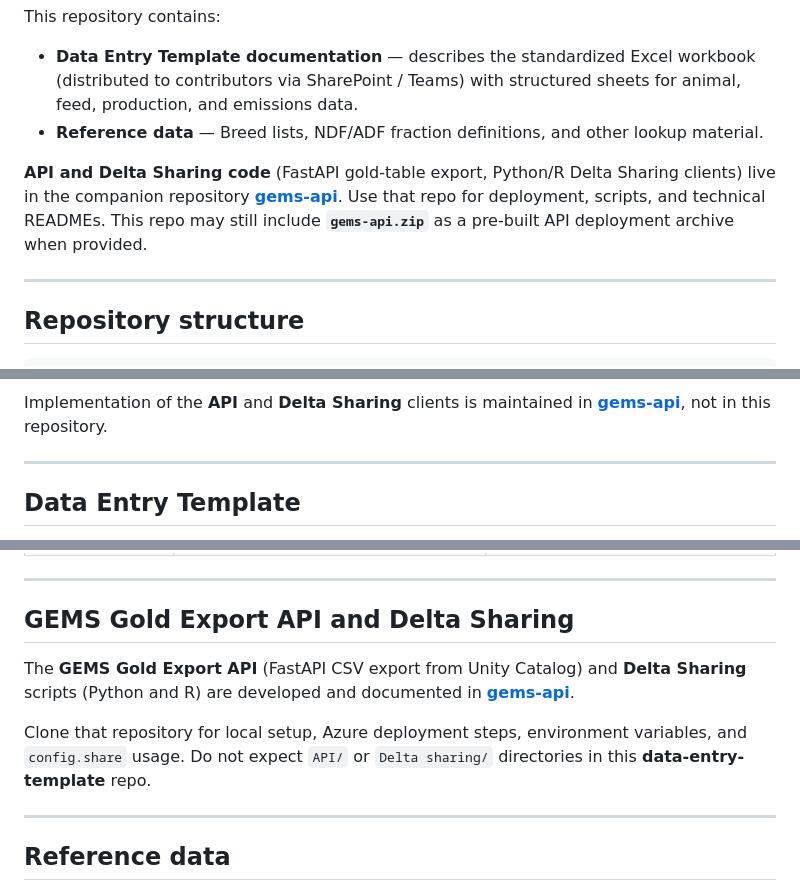
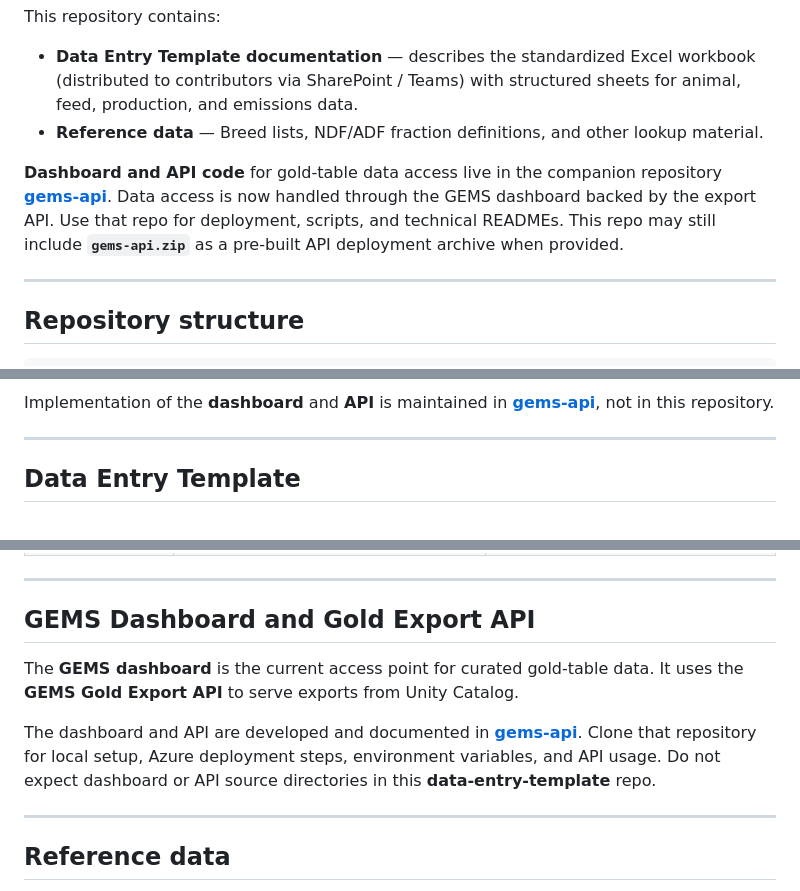
Before and after one commit to gems-project/data-entry-template, a Markdown page: README.md, 3 parts joined by grey strips. GitHub-like rendering.

````diff
--- a/README.md
+++ b/README.md
@@ -7,7 +7,7 @@ This repository contains:
 - **Data Entry Template documentation** — describes the standardized Excel workbook (distributed to contributors via SharePoint / Teams) with structured sheets for animal, feed, production, and emissions data.
 - **Reference data** — Breed lists, NDF/ADF fraction definitions, and other lookup material.
 
-**API and Delta Sharing code** (FastAPI gold-table export, Python/R Delta Sharing clients) live in the companion repository **[gems-api](https://github.com/gems-project/gems-api)**. Use that repo for deployment, scripts, and technical READMEs. This repo may still include **`gems-api.zip`** as a pre-built API deployment archive when provided.
+**Dashboard and API code** for gold-table data access live in the companion repository **[gems-api](https://github.com/gems-project/gems-api)**. Data access is now handled through the GEMS dashboard backed by the export API. Use that repo for deployment, scripts, and technical READMEs. This repo may still include **`gems-api.zip`** as a pre-built API deployment archive when provided.
 
 ---
 
@@ -61,6 +59,6 @@ flowchart TD
 ```
 
-Implementation of the **API** and **Delta Sharing** clients is maintained in **[gems-api](https://github.com/gems-project/gems-api)**, not in this repository.
+Implementation of the **dashboard** and **API** is maintained in **[gems-api](https://github.com/gems-project/gems-api)**, not in this repository.
 
 ---
 
@@ -119,11 +117,11 @@ flowchart LR
 
 ---
 
-## GEMS Gold Export API and Delta Sharing
+## GEMS Dashboard and Gold Export API
 
-The **GEMS Gold Export API** (FastAPI CSV export from Unity Catalog) and **Delta Sharing** scripts (Python and R) are developed and documented in **[gems-api](https://github.com/gems-project/gems-api)**.
+The **GEMS dashboard** is the current access point for curated gold-table data. It uses the **GEMS Gold Export API** to serve exports from Unity Catalog.
 
-Clone that repository for local setup, Azure deployment steps, environment variables, and `config.share` usage. Do not expect `API/` or `Delta sharing/` directories in this **data-entry-template** repo.
+The dashboard and API are developed and documented in **[gems-api](https://github.com/gems-project/gems-api)**. Clone that repository for local setup, Azure deployment steps, environment variables, and API usage. Do not expect dashboard or API source directories in this **data-entry-template** repo.
 
 ---
 
````
Also changed, not shown: other parts of README.md (+4 -6 lines).
